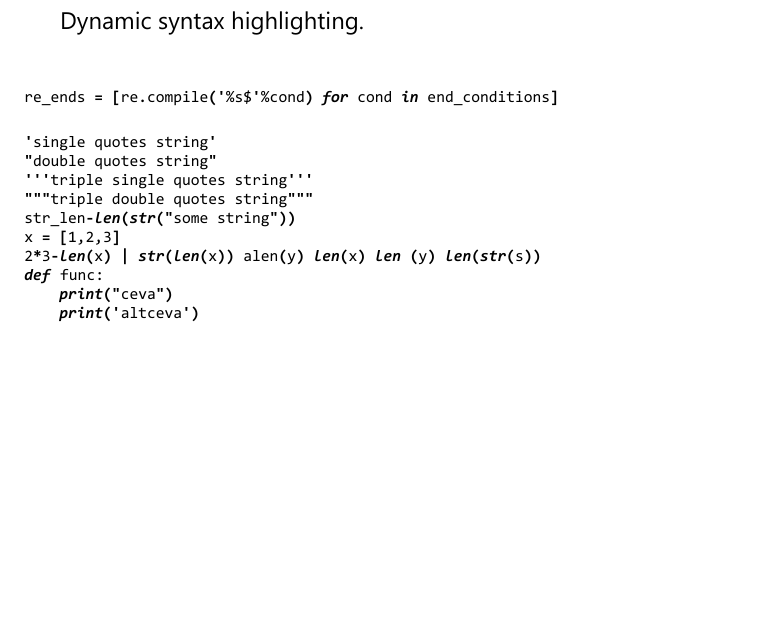
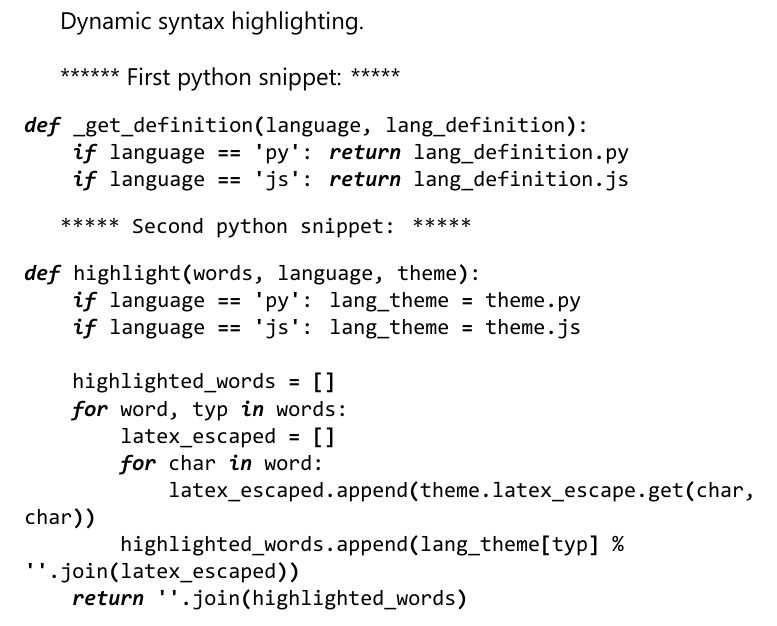
Before and after one commit to CosminEugenDinu/latex-setup-library, a LaTeX document (src/dynamic-syntax-highlight.tex): part of the page, cut so that both start at the same text, the shorter picture padded with empty space. The pictures show the PDF file built/dynamic-syntax-highlight.pdf that the author committed with the source.

Commit message:
style: Changed code example

```diff
--- a/src/dynamic-syntax-highlight.tex
+++ b/src/dynamic-syntax-highlight.tex
@@ -8,7 +8,6 @@
 
 Dynamic syntax highlighting. \\
 
-
 \newcommand{\code}[2][]{
     % input require compile flag -shell-escape
     \fontspec{Consolas}
@@ -16,22 +14,28 @@ Dynamic syntax highlighting. \\
     \input{|../lib/syntax-highlight/syntax_highlight.py #1 '../src/dynamic-syntax-highlight.tex'}
 }
 
+****** First python snippet: *****
+\small
 \code['Hello World Program.py']{
-re_ends = [re.compile('%s$'%cond) for cond in end_conditions]
+def _get_definition(language, lang_definition):
+    if language == 'py': return lang_definition.py
+    if language == 'js': return lang_definition.js
 }{}
 
+***** Second python snippet: *****
+\small
 \code[snip.py]{
-'single quotes string'
-"double quotes string"
-'''triple single quotes string'''
-"""triple double quotes string"""
-str_len-len(str("some string"))
-x = [1,2,3]
-2*3-len(x) | str(len(x)) alen(y) len(x) len (y) len(str(s))
-def func:
-    print("ceva")
-    print('altceva')
+def highlight(words, language, theme):
+    if language == 'py': lang_theme = theme.py
+    if language == 'js': lang_theme = theme.js
 
+    highlighted_words = []
+    for word, typ in words:
+        latex_escaped = []
+        for char in word:
+            latex_escaped.append(theme.latex_escape.get(char, char))
+        highlighted_words.append(lang_theme[typ] % ''.join(latex_escaped))
+    return ''.join(highlighted_words)
 }{}
 
 \end{document}
```
Also changed, not shown: built/dynamic-syntax-highlight.pdf, src/dynamic-syntax-highlight.tex (1 more changed lines), 1 other file.
